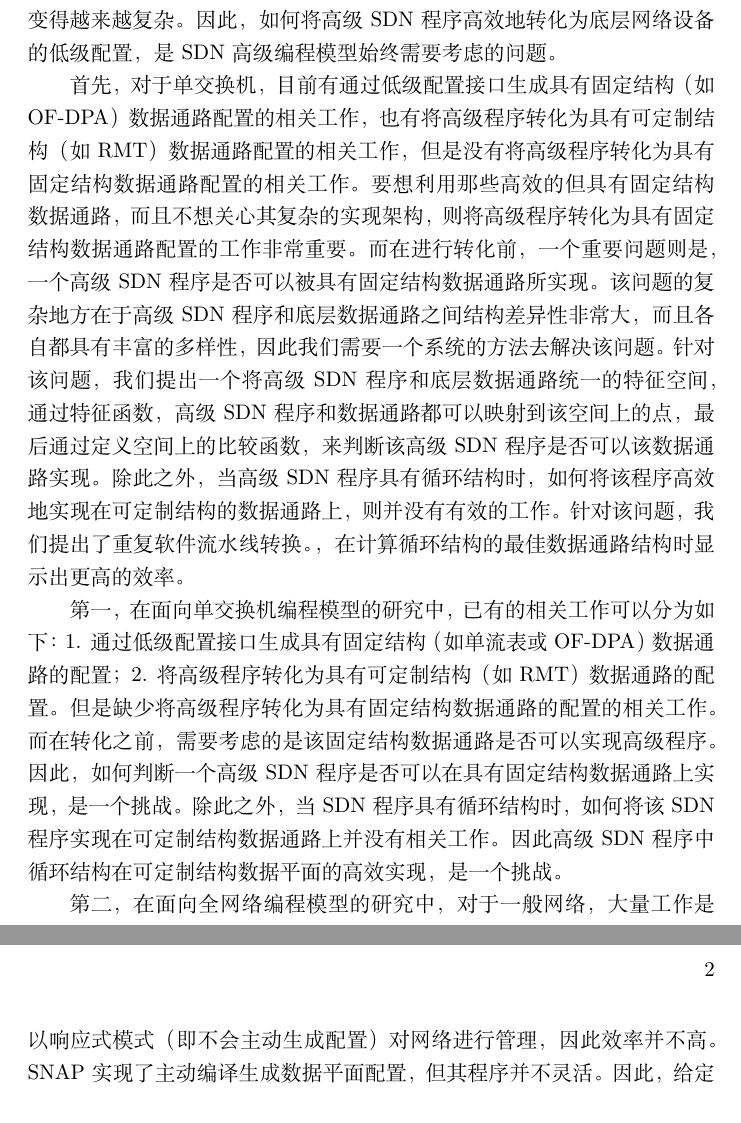
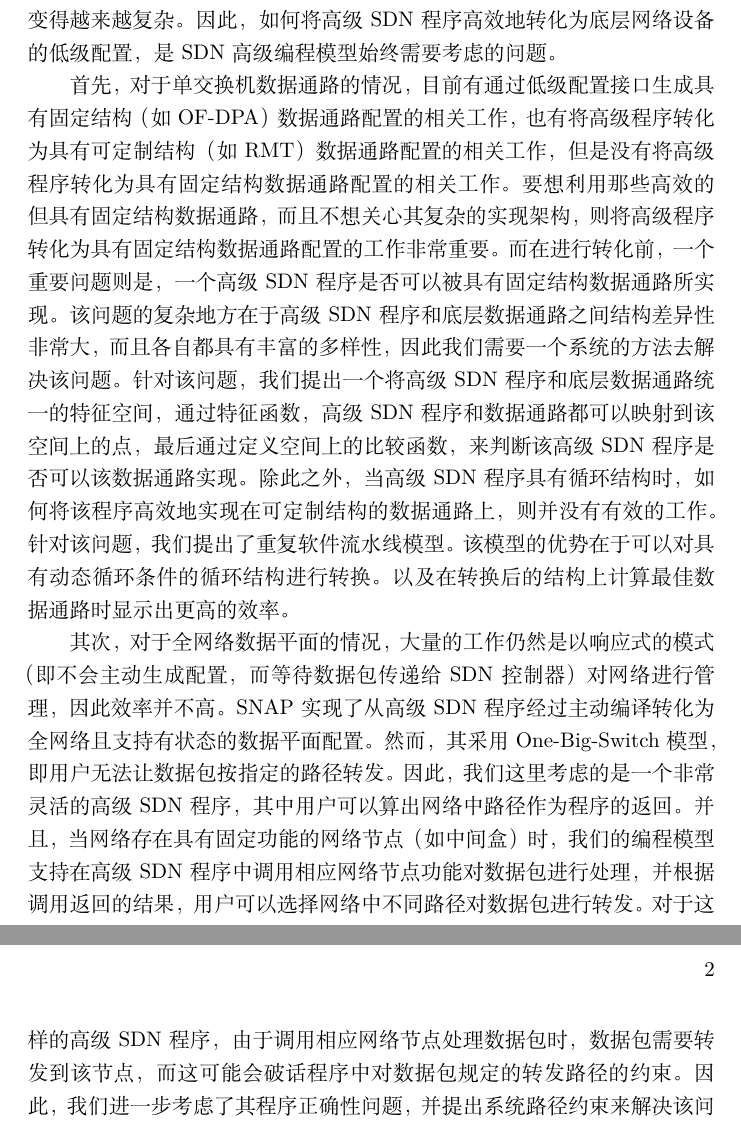
Before and after one commit to TonyWang123/thesis, a LaTeX document (abstract-cn/abstract-cn-all.tex): two parts of pages 1 and 2 of 2, joined at a grey line, cut so that both start at the same text. Compiled offline with XeLaTeX.

Commit message:
abstract

```diff
--- a/abstract-cn/abstract-cn-all.tex
+++ b/abstract-cn/abstract-cn-all.tex
@@ -6,12 +6,11 @@
 
 软件定义网络（SDN）的一个重要能力是高级编程。通过SDN高级编程语言，网络管理者可以实现对网络中数据流的灵活控制，而不必关心底层网络设备的具体架构。然而，一方面，随着SDN的普及，新应用的不断产生，人们对SDN高级编程语言的要求也不断提高；另一方面，随着网络设备技术的迅速发展，底层网络设备在不断变得高效、灵活的同时，其架构也变得越来越复杂。因此，如何将高级SDN程序高效地转化为底层网络设备的低级配置，是SDN高级编程模型始终需要考虑的问题。
 
-首先，对于单交换机，目前有通过低级配置接口生成具有固定结构（如OF-DPA）数据通路配置的相关工作，也有将高级程序转化为具有可定制结构（如RMT）数据通路配置的相关工作，但是没有将高级程序转化为具有固定结构数据通路配置的相关工作。要想利用那些高效的但具有固定结构数据通路，而且不想关心其复杂的实现架构，则将高级程序转化为具有固定结构数据通路配置的工作非常重要。而在进行转化前，一个重要问题则是，一个高级SDN程序是否可以被具有固定结构数据通路所实现。该问题的复杂地方在于高级SDN程序和底层数据通路之间结构差异性非常大，而且各自都具有丰富的多样性，因此我们需要一个系统的方法去解决该问题。针对该问题，我们提出一个将高级SDN程序和底层数据通路统一的特征空间，通过特征函数，高级SDN程序和数据通路都可以映射到该空间上的点，最后通过定义空间上的比较函数，来判断该高级SDN程序是否可以该数据通路实现。除此之外，当高级SDN程序具有循环结构时，如何将该程序高效地实现在可定制结构的数据通路上，则并没有有效的工作。针对该问题，我们提出了重复软件流水线转换。，在计算循环结构的最佳数据通路结构时显示出更高的效率。
+首先，对于单交换机数据通路的情况，目前有通过低级配置接口生成具有固定结构（如OF-DPA）数据通路配置的相关工作，也有将高级程序转化为具有可定制结构（如RMT）数据通路配置的相关工作，但是没有将高级程序转化为具有固定结构数据通路配置的相关工作。要想利用那些高效的但具有固定结构数据通路，而且不想关心其复杂的实现架构，则将高级程序转化为具有固定结构数据通路配置的工作非常重要。而在进行转化前，一个重要问题则是，一个高级SDN程序是否可以被具有固定结构数据通路所实现。该问题的复杂地方在于高级SDN程序和底层数据通路之间结构差异性非常大，而且各自都具有丰富的多样性，因此我们需要一个系统的方法去解决该问题。针对该问题，我们提出一个将高级SDN程序和底层数据通路统一的特征空间，通过特征函数，高级SDN程序和数据通路都可以映射到该空间上的点，最后通过定义空间上的比较函数，来判断该高级SDN程序是否可以该数据通路实现。除此之外，当高级SDN程序具有循环结构时，如何将该程序高效地实现在可定制结构的数据通路上，则并没有有效的工作。针对该问题，我们提出了重复软件流水线模型。该模型的优势在于可以对具有动态循环条件的循环结构进行转换。以及在转换后的结构上计算最佳数据通路时显示出更高的效率。
 
+其次，对于全网络数据平面的情况，大量的工作仍然是以响应式的模式（即不会主动生成配置，而等待数据包传递给SDN控制器）对网络进行管理，因此效率并不高。SNAP实现了从高级SDN程序经过主动编译转化为全网络且支持有状态的数据平面配置。然而，其采用One-Big-Switch模型，即用户无法让数据包按指定的路径转发。因此，我们这里考虑的是一个非常灵活的高级SDN程序，其中用户可以算出网络中路径作为程序的返回。并且，当网络存在具有固定功能的网络节点（如中间盒）时，我们的编程模型支持在高级SDN程序中调用相应网络节点功能对数据包进行处理，并根据调用返回的结果，用户可以选择网络中不同路径对数据包进行转发。对于这样的高级SDN程序，由于调用相应网络节点处理数据包时，数据包需要转发到该节点，而这可能会破话程序中对数据包规定的转发路径的约束。因此，我们进一步考虑了其程序正确性问题，并提出系统路径约束来解决该问题。除此之外，针对不同网络场景，如软件定义联合网络的低时延要求，以及车联网中车的移动性要求，如何优化数据平面配置是一个挑战。为此，针对软件定义联合网络的场景，我们设计高级编程系统，并基于共享本地状态的方法，提高系统性能；针对车联网的场景，我们提出软件定义车联网的架构以及编程框架，并考虑车联网中车移动性的特点，提出优化的规则下发方法，减少生成的规则数量。
 
-第一，在面向单交换机编程模型的研究中，已有的相关工作可以分为如下：1. 通过低级配置接口生成具有固定结构（如单流表或OF-DPA）数据通路的配置；2. 将高级程序转化为具有可定制结构（如RMT）数据通路的配置。但是缺少将高级程序转化为具有固定结构数据通路的配置的相关工作。而在转化之前，需要考虑的是该固定结构数据通路是否可以实现高级程序。因此，如何判断一个高级SDN程序是否可以在具有固定结构数据通路上实现，是一个挑战。除此之外，当SDN程序具有循环结构时，如何将该SDN程序实现在可定制结构数据通路上并没有相关工作。因此高级SDN程序中循环结构在可定制结构数据平面的高效实现，是一个挑战。
-
-第二，在面向全网络编程模型的研究中，对于一般网络，大量工作是以响应式模式（即不会主动生成配置）对网络进行管理，因此效率并不高。SNAP实现了主动编译生成数据平面配置，但其程序并不灵活。因此，给定一个高级灵活的SDN程序，如何生成面向全网络的数据平面配置是一个挑战。除此之外，针对不同场景，如软件定义联合~\cite{mishra2017comparing}网络的低时延要求，以及车联网中车的移动性要求，如何优化数据平面配置是一个挑战。
+关键字：软件定义网络，可编程数据平面，高级编程
 
 
 \end{document}
```
